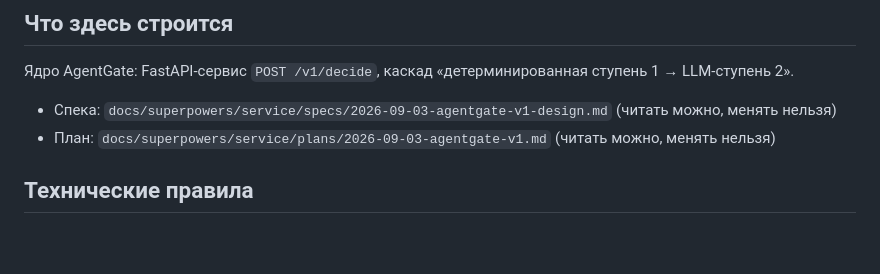
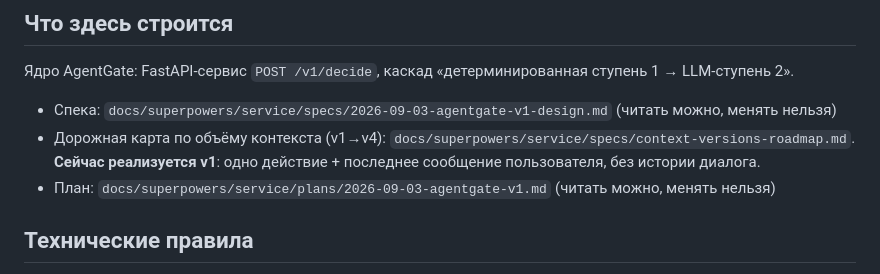
Before and after one commit to iamalexandreevich/ai-product-hack-2026, a Markdown page: service/CLAUDE.md, the part around the change. GitHub-like rendering; blank space fills up the shorter version.

Commit message:
docs: context-scope roadmap v1..v4
Records the product owner's four-version axis: how much agent context the
service sees. v1 (current) is one action plus the last user message; v2
adds dialogue history, v3 evaluates tool results, v4 masks prompt
injections inside them.

Notes three concrete pressure points for v2 — the closed prompt list,
the allow-cache key which does not yet include history, and the
truncation budget — and flags that v2 already admits tool-result text
into the prompt while the Context Guard only arrives at v4.

Co-Authored-By: Claude Opus 5 <noreply@anthropic.com>

```diff
--- a/service/CLAUDE.md
+++ b/service/CLAUDE.md
@@ -22,6 +22,7 @@
 Ядро AgentGate: FastAPI-сервис `POST /v1/decide`, каскад «детерминированная ступень 1 → LLM-ступень 2».
 
 - Спека: `docs/superpowers/service/specs/2026-09-03-agentgate-v1-design.md` (читать можно, менять нельзя)
+- Дорожная карта по объёму контекста (v1→v4): `docs/superpowers/service/specs/context-versions-roadmap.md`. **Сейчас реализуется v1**: одно действие + последнее сообщение пользователя, без истории диалога.
 - План: `docs/superpowers/service/plans/2026-09-03-agentgate-v1.md` (читать можно, менять нельзя)
 
 ## Технические правила
```
Also changed, not shown: 1 other file.
